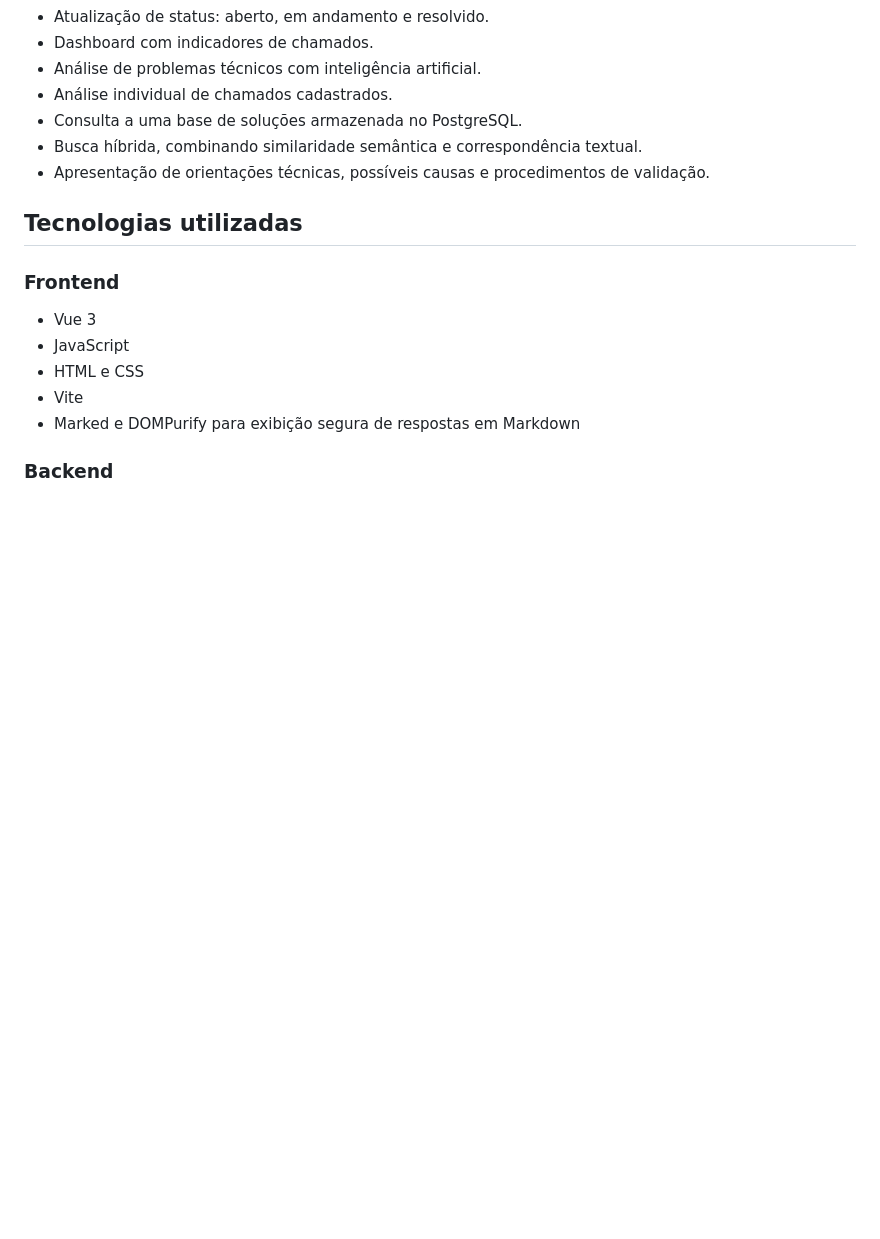
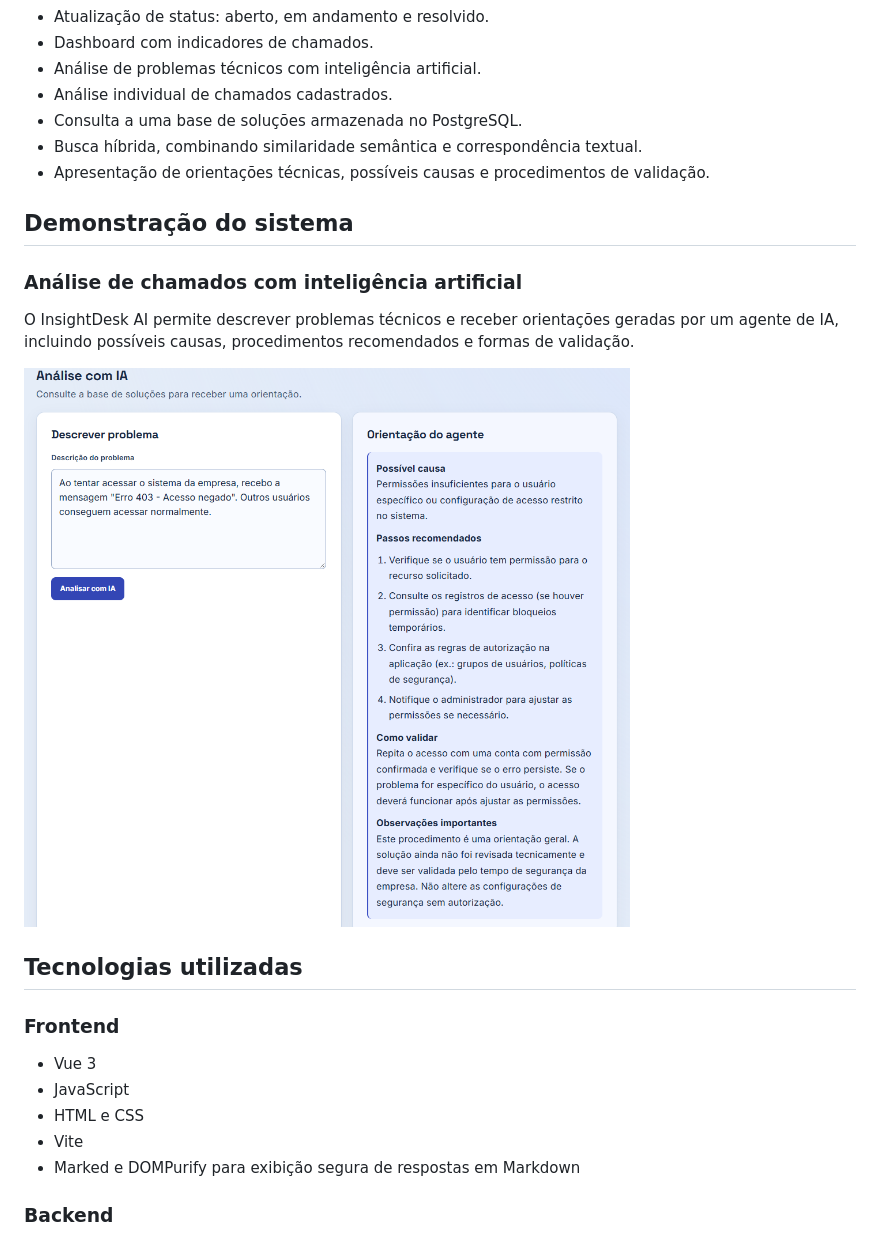
Before and after one commit to catharinavlb/insightdesk-ai, a Markdown page: README.md, the part around the change. GitHub-like rendering; pictures changed too: docs/images/analise-ia.png (added); blank space fills up the shorter version.

Commit message:
docs: add AI analysis screenshot to README

```diff
--- a/README.md
+++ b/README.md
@@ -15,6 +15,14 @@ O sistema permite registrar e acompanhar chamados técnicos, além de consultar
 - Consulta a uma base de soluções armazenada no PostgreSQL.
 - Busca híbrida, combinando similaridade semântica e correspondência textual.
 - Apresentação de orientações técnicas, possíveis causas e procedimentos de validação.
+
+## Demonstração do sistema
+
+### Análise de chamados com inteligência artificial
+
+O InsightDesk AI permite descrever problemas técnicos e receber orientações geradas por um agente de IA, incluindo possíveis causas, procedimentos recomendados e formas de validação.
+
+![Demonstração da análise com IA no InsightDesk AI](docs/images/analise-ia.png)
 
 ## Tecnologias utilizadas
 
```
